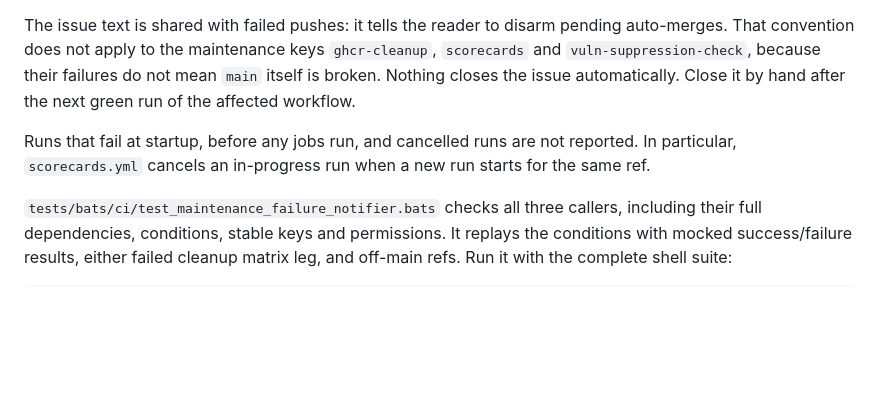
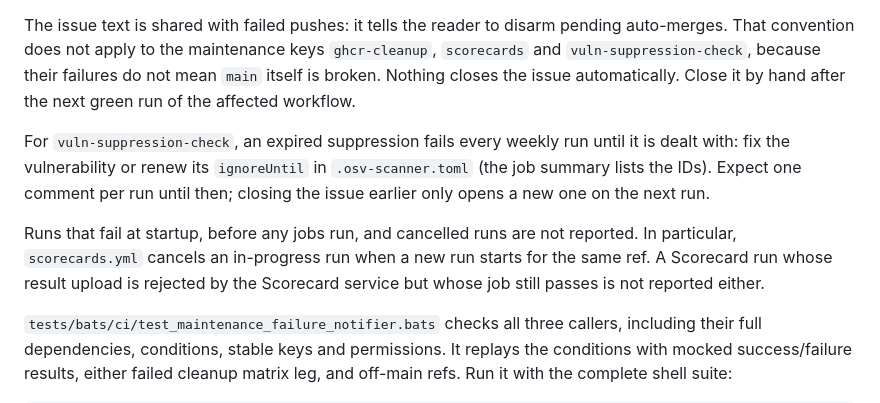
Before and after one commit to lgtm-hq/podex, a Markdown page: .github/scripts/README.md, the part around the change. Rendered like a GitHub page; blank space fills up the shorter version.

Commit message:
docs(ci): say how to clear a suppression-check failure and what scorecards cannot report

```diff
--- a/.github/scripts/README.md
+++ b/.github/scripts/README.md
@@ -17,9 +17,15 @@ failures do not mean `main` itself is broken. Nothing closes the issue
 automatically. Close it by hand after the next green run of the affected
 workflow.
 
+For `vuln-suppression-check`, an expired suppression fails every weekly run
+until it is dealt with: fix the vulnerability or renew its `ignoreUntil` in
+`.osv-scanner.toml` (the job summary lists the IDs). Expect one comment per run
+until then; closing the issue earlier only opens a new one on the next run.
+
 Runs that fail at startup, before any jobs run, and cancelled runs are not
 reported. In particular, `scorecards.yml` cancels an in-progress run when a new
-run starts for the same ref.
+run starts for the same ref. A Scorecard run whose result upload is rejected by
+the Scorecard service but whose job still passes is not reported either.
 
 `tests/bats/ci/test_maintenance_failure_notifier.bats` checks all three callers,
 including their full dependencies, conditions, stable keys and permissions. It
```
